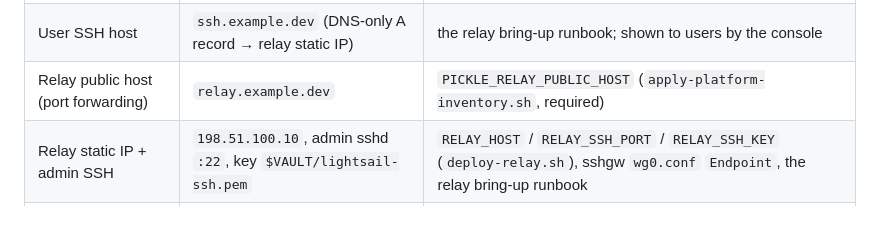
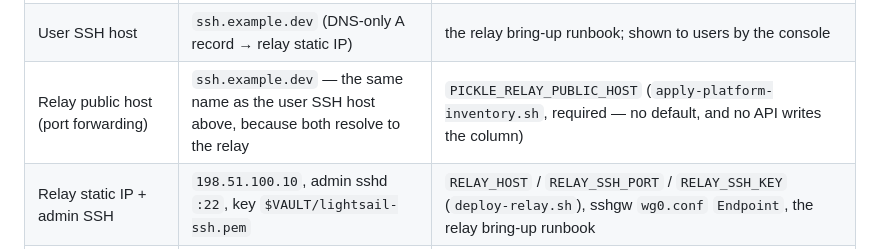
Before and after one commit to PNUops/pickle-infra-example, a Markdown page: runbooks/new-environment.md, the part around the change. Rendered like a GitHub page; blank space fills up the shorter version.

Commit message:
chore: mirror the relay host correction in the bring-up runbook

```diff
--- a/runbooks/new-environment.md
+++ b/runbooks/new-environment.md
@@ -61,7 +61,7 @@ step 1 — chasing them one failing script at a time is how a build stalls.
 | Main entry domain | `pickle.pusan.ac.kr` | `apply-main-domain-vhost.sh` (**literal `DOMAIN=`, no env override** — note 11), smoke-test defaults (`BASE`), the pve1 `/etc/hosts` hairpin entry |
 | Platform root domain(s) | `pusan.dev` | `PICKLE_ROOT_DOMAIN` (`apply-platform-inventory.sh` **and** `apply-settings.sh` — same value, on purpose), cert path `/etc/nginx/pickle-certs/<root, dots as dashes>.{crt,key}`, the Cloudflare zone |
 | User SSH host | `ssh.example.dev` (DNS-only A record → relay static IP) | the relay bring-up runbook; shown to users by the console |
-| Relay public host (port forwarding) | `relay.example.dev` | `PICKLE_RELAY_PUBLIC_HOST` (`apply-platform-inventory.sh`, required) |
+| Relay public host (port forwarding) | `ssh.example.dev` — the same name as the user SSH host above, because both resolve to the relay | `PICKLE_RELAY_PUBLIC_HOST` (`apply-platform-inventory.sh`, required — no default, and no API writes the column) |
 | Relay static IP + admin SSH | `198.51.100.10`, admin sshd `:22`, key `$VAULT/lightsail-ssh.pem` | `RELAY_HOST` / `RELAY_SSH_PORT` / `RELAY_SSH_KEY` (`deploy-relay.sh`), sshgw `wg0.conf` `Endpoint`, the relay bring-up runbook |
 | Container IDs | proxy `100`, app `101`, sshgw `102` | `CTID` defaults in the two create scripts; `PICKLE_APP_CTID` / `PICKLE_PROXY_CTID` in every apply script; `RP=100` in `apply-main-domain-vhost.sh`; literal in most runbooks |
 | Template VMIDs | `1001`–`1005` (Ubuntu 24.04/26.04/22.04, Debian 13/12; `1000` is the retired predecessor) | `CATALOG` in `apply-os-catalog.sh` (name **and** VMID), image-builder per-OS profiles, the template rebuild runbook |
```
